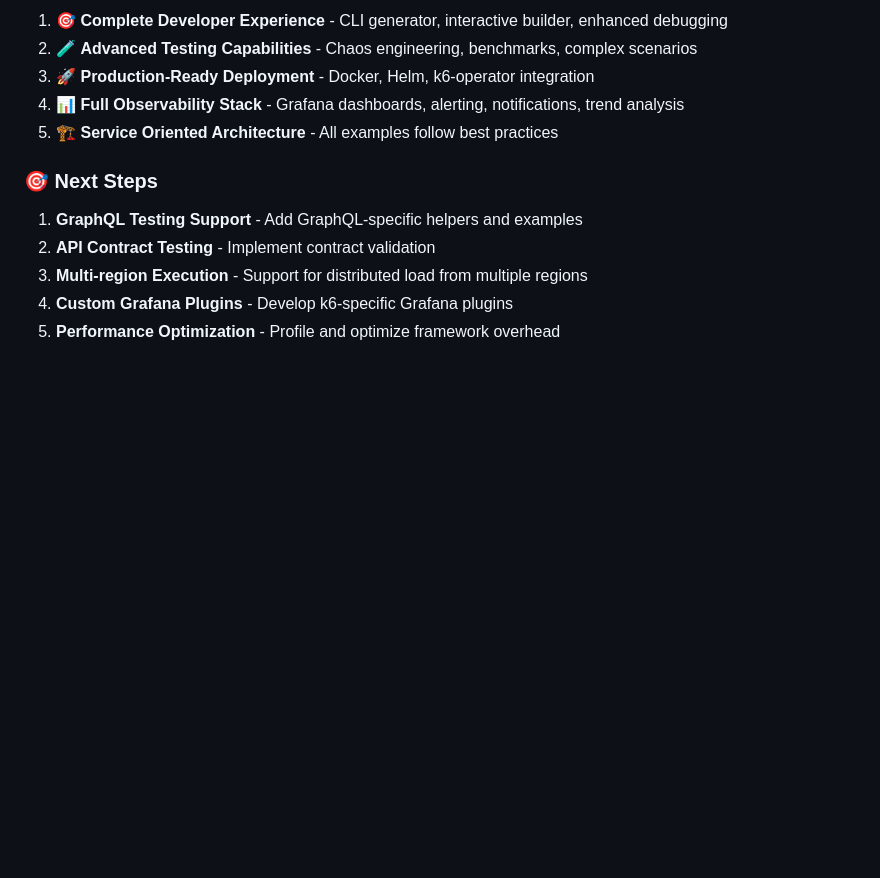
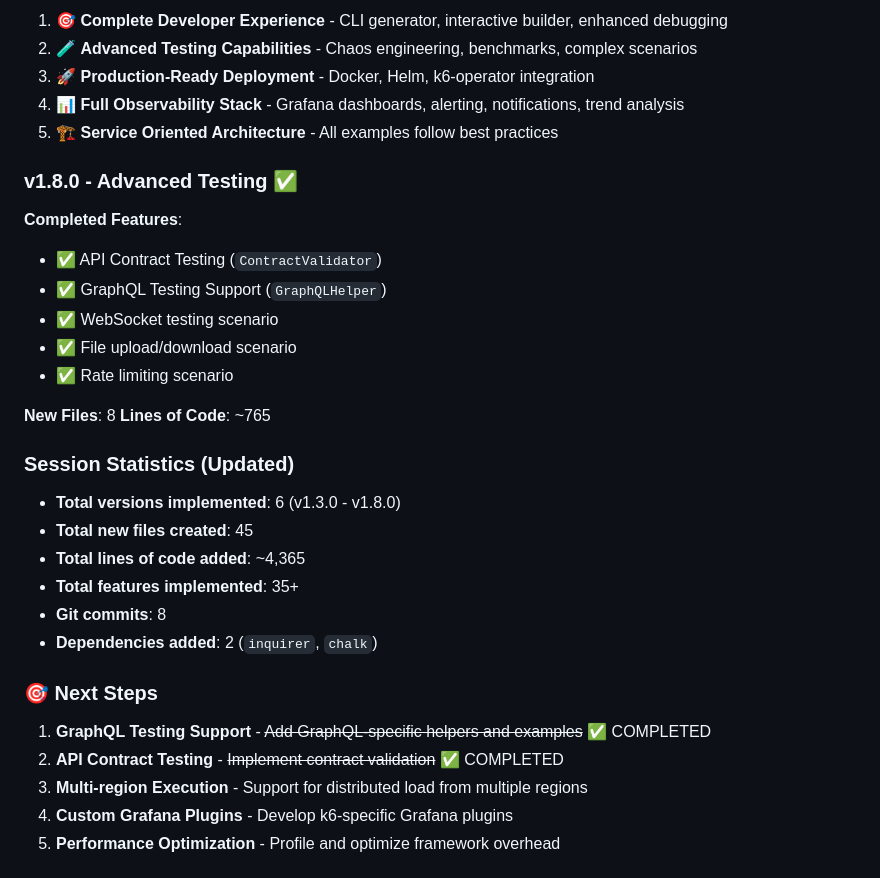
Before and after one commit to jwcastillo/k6-Enterprise-Load-Testing-Framework, a Markdown page: docs/TASKS.md, the part around the change. GitHub-like rendering; blank space fills up the shorter version.

Commit message:
docs: add v1.8.0 summary to TASKS.md
- Document Advanced Testing features completion
- Update session statistics (45 files, ~4,365 LOC)
- Mark GraphQL and Contract Testing as completed in Next Steps

```diff
--- a/docs/TASKS.md
+++ b/docs/TASKS.md
@@ -345,9 +345,28 @@
 4. 📊 **Full Observability Stack** - Grafana dashboards, alerting, notifications, trend analysis
 5. 🏗️ **Service Oriented Architecture** - All examples follow best practices
 
+### v1.8.0 - Advanced Testing ✅
+**Completed Features**:
+- ✅ API Contract Testing (`ContractValidator`)
+- ✅ GraphQL Testing Support (`GraphQLHelper`)
+- ✅ WebSocket testing scenario
+- ✅ File upload/download scenario
+- ✅ Rate limiting scenario
+
+**New Files**: 8
+**Lines of Code**: ~765
+
+### Session Statistics (Updated)
+- **Total versions implemented**: 6 (v1.3.0 - v1.8.0)
+- **Total new files created**: 45
+- **Total lines of code added**: ~4,365
+- **Total features implemented**: 35+
+- **Git commits**: 8
+- **Dependencies added**: 2 (`inquirer`, `chalk`)
+
 ### 🎯 Next Steps
-1. **GraphQL Testing Support** - Add GraphQL-specific helpers and examples
-2. **API Contract Testing** - Implement contract validation
+1. **GraphQL Testing Support** - ~~Add GraphQL-specific helpers and examples~~ ✅ COMPLETED
+2. **API Contract Testing** - ~~Implement contract validation~~ ✅ COMPLETED
 3. **Multi-region Execution** - Support for distributed load from multiple regions
 4. **Custom Grafana Plugins** - Develop k6-specific Grafana plugins
 5. **Performance Optimization** - Profile and optimize framework overhead
```
